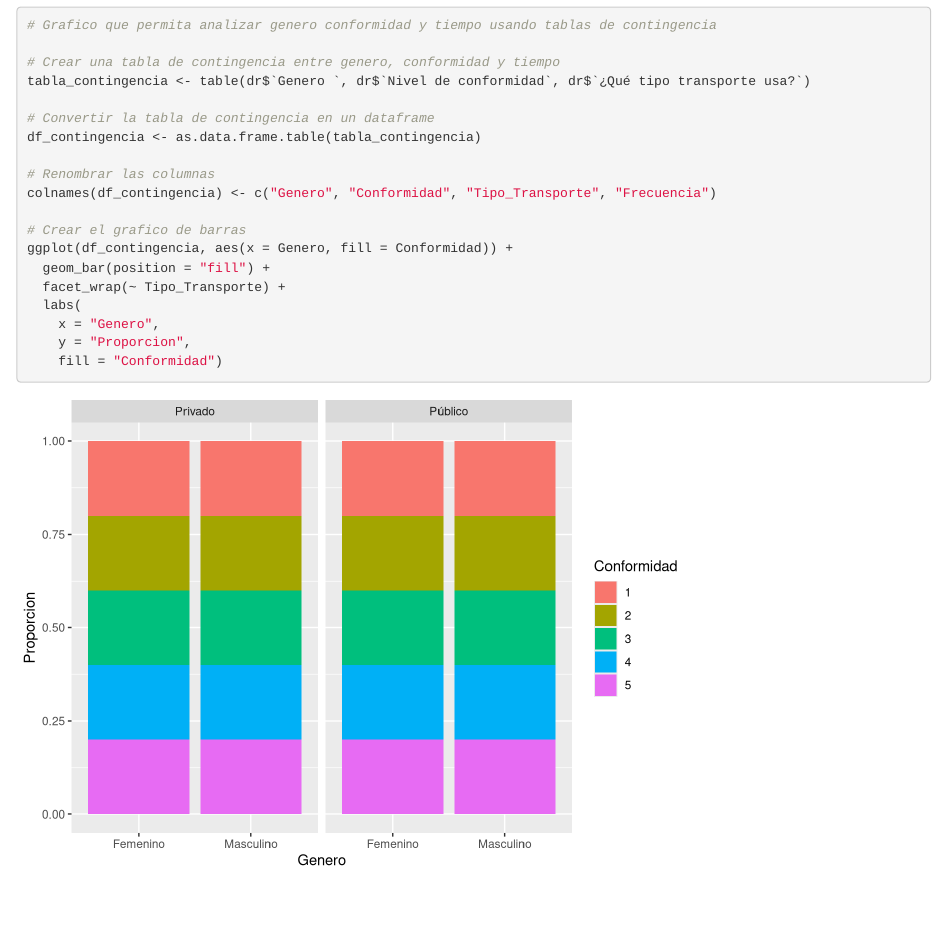
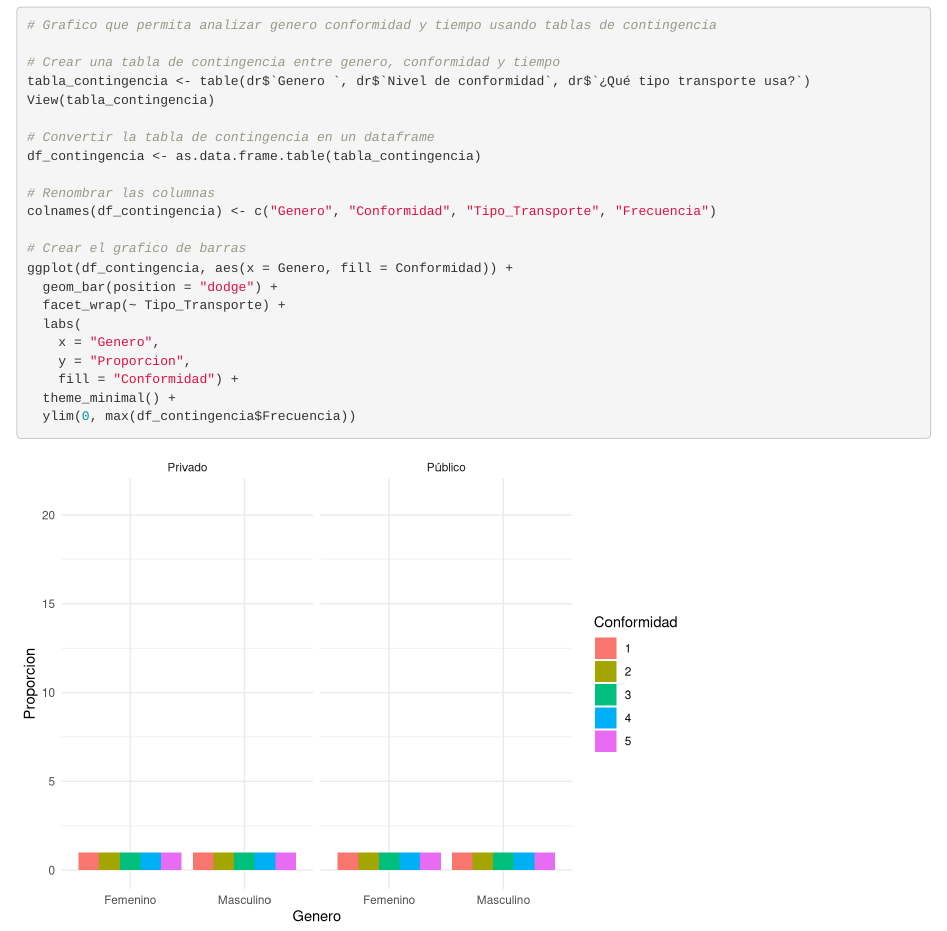
Before and after one commit to SantiagoSantafe/ProbabilidadyEstadistica, an R Markdown document (proyecto.rmd): the page in a window 1100 px wide, from 8130 px down. Rendered offline with R 4.5, knitr and Pandoc, with nearby package versions; drawn as R Markdown's standard HTML page in place of the format the file asks for.

Commit message:
Agregado de visualización de tabla de contingencia y ajustes en el gráfico de barras

````diff
--- a/proyecto.rmd
+++ b/proyecto.rmd
@@ -180,6 +180,7 @@ legend("topright", inset=.05, title="Cuartiles",
 
 # Crear una tabla de contingencia entre genero, conformidad y tiempo
 tabla_contingencia <- table(dr$`Genero `, dr$`Nivel de conformidad`, dr$`¿Qué tipo transporte usa?`)
+View(tabla_contingencia)
 
 # Convertir la tabla de contingencia en un dataframe
 df_contingencia <- as.data.frame.table(tabla_contingencia)
@@ -189,10 +190,12 @@ colnames(df_contingencia) <- c("Genero", "Conformidad", "Tipo_Transporte", "Frec
 
 # Crear el grafico de barras
 ggplot(df_contingencia, aes(x = Genero, fill = Conformidad)) +
-  geom_bar(position = "fill") +
+  geom_bar(position = "dodge") +
   facet_wrap(~ Tipo_Transporte) +
   labs(
     x = "Genero",
     y = "Proporcion",
-    fill = "Conformidad")
+    fill = "Conformidad") +
+  theme_minimal() +
+  ylim(0, max(df_contingencia$Frecuencia))
 ```
````
